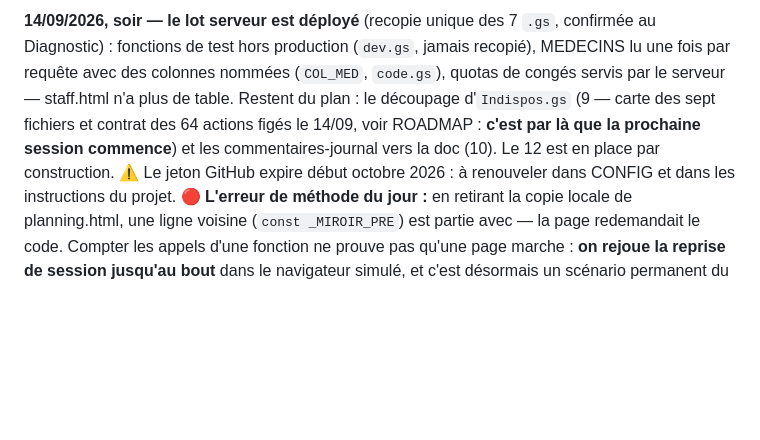
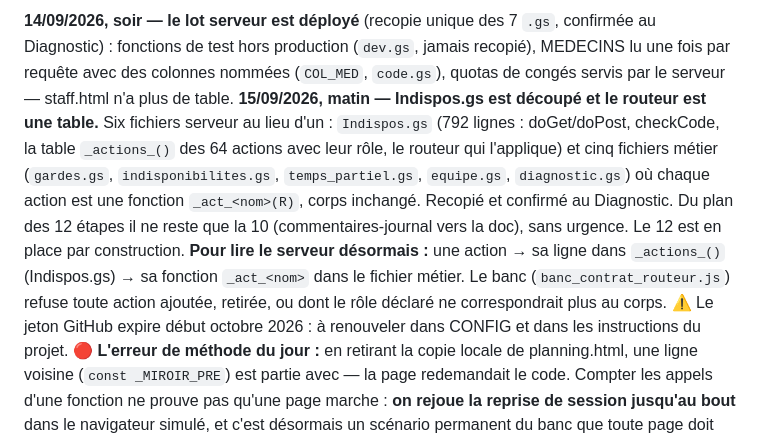
Before and after one commit to planningmedic/planningmedic.github.io, a Markdown page: docs/CONTEXTE-Planning-Med.md, the part around the change. GitHub-like rendering; blank space fills up the shorter version.

Commit message:
ROADMAP et CONTEXTE : chantier 9 fait et confirme (15/09) ; il reste le 10

```diff
--- a/docs/CONTEXTE-Planning-Med.md
+++ b/docs/CONTEXTE-Planning-Med.md
@@ -71,9 +71,16 @@ pas un doublon, c'est ce que chaque page charge après le code.
 **14/09/2026, soir — le lot serveur est déployé** (recopie unique des 7 `.gs`, confirmée au
 Diagnostic) : fonctions de test hors production (`dev.gs`, jamais recopié), MEDECINS lu une fois
 par requête avec des colonnes nommées (`COL_MED`, `code.gs`), quotas de congés servis par le serveur
-— staff.html n'a plus de table. Restent du plan : le découpage d'`Indispos.gs` (9 — carte des sept
-fichiers et contrat des 64 actions figés le 14/09, voir ROADMAP : **c'est par là que la prochaine
-session commence**) et les commentaires-journal vers la doc (10). Le 12 est en place par construction.
+— staff.html n'a plus de table. **15/09/2026, matin — Indispos.gs est découpé et le routeur est une table.** Six fichiers serveur au
+lieu d'un : `Indispos.gs` (792 lignes : doGet/doPost, checkCode, la table `_actions_()` des 64
+actions avec leur rôle, le routeur qui l'applique) et cinq fichiers métier (`gardes.gs`,
+`indisponibilites.gs`, `temps_partiel.gs`, `equipe.gs`, `diagnostic.gs`) où chaque action est une
+fonction `_act_<nom>(R)`, corps inchangé. Recopié et confirmé au Diagnostic. Du plan des 12 étapes
+il ne reste que la 10 (commentaires-journal vers la doc), sans urgence. Le 12 est en place par
+construction.
+**Pour lire le serveur désormais :** une action → sa ligne dans `_actions_()` (Indispos.gs) → sa
+fonction `_act_<nom>` dans le fichier métier. Le banc (`banc_contrat_routeur.js`) refuse toute action
+ajoutée, retirée, ou dont le rôle déclaré ne correspondrait plus au corps.
 ⚠️ Le jeton GitHub expire début octobre 2026 : à renouveler dans CONFIG et dans les instructions du
 projet.
 🔴 **L'erreur de méthode du jour :** en retirant la copie locale de planning.html, une ligne voisine
```
Also changed, not shown: docs/ROADMAP-Planning-Med.md (+3 -3 lines).
